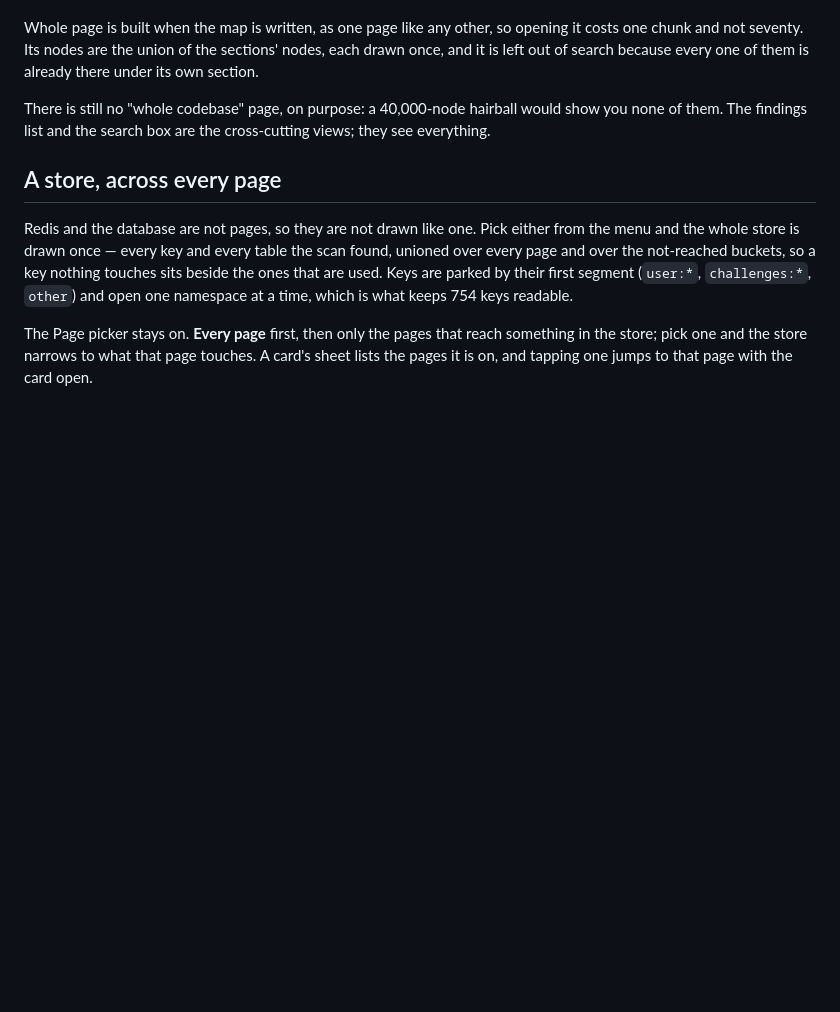
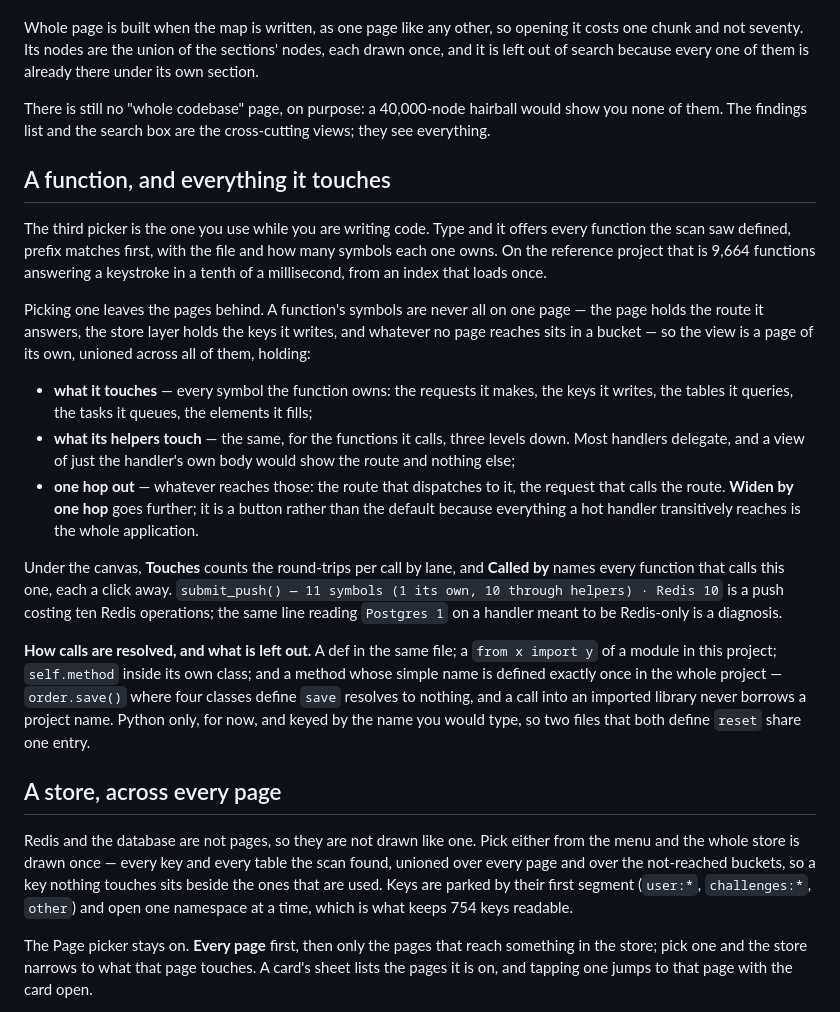
Before and after one commit to dardameiz/seamcheck, a Markdown page: docs/the-map.md, the part around the change. GitHub-like rendering; blank space fills up the shorter version.

```diff
--- a/docs/the-map.md
+++ b/docs/the-map.md
@@ -59,6 +59,39 @@ There is still no "whole codebase" page, on purpose: a 40,000-node hairball woul
 none of them. The findings list and the search box are the cross-cutting views; they see
 everything.
 
+## A function, and everything it touches
+
+The third picker is the one you use while you are writing code. Type and it offers every
+function the scan saw defined, prefix matches first, with the file and how many symbols
+each one owns. On the reference project that is 9,664 functions answering a keystroke in a
+tenth of a millisecond, from an index that loads once.
+
+Picking one leaves the pages behind. A function's symbols are never all on one page — the
+page holds the route it answers, the store layer holds the keys it writes, and whatever no
+page reaches sits in a bucket — so the view is a page of its own, unioned across all of
+them, holding:
+
+- **what it touches** — every symbol the function owns: the requests it makes, the keys it
+  writes, the tables it queries, the tasks it queues, the elements it fills;
+- **what its helpers touch** — the same, for the functions it calls, three levels down.
+  Most handlers delegate, and a view of just the handler's own body would show the route
+  and nothing else;
+- **one hop out** — whatever reaches those: the route that dispatches to it, the request
+  that calls the route. **Widen by one hop** goes further; it is a button rather than the
+  default because everything a hot handler transitively reaches is the whole application.
+
+Under the canvas, **Touches** counts the round-trips per call by lane, and **Called by**
+names every function that calls this one, each a click away. `submit_push() — 11 symbols
+(1 its own, 10 through helpers) · Redis 10` is a push costing ten Redis operations; the
+same line reading `Postgres 1` on a handler meant to be Redis-only is a diagnosis.
+
+**How calls are resolved, and what is left out.** A def in the same file; a
+`from x import y` of a module in this project; `self.method` inside its own class; and a
+method whose simple name is defined exactly once in the whole project — `order.save()`
+where four classes define `save` resolves to nothing, and a call into an imported library
+never borrows a project name. Python only, for now, and keyed by the name you would type,
+so two files that both define `reset` share one entry.
+
 ## A store, across every page
 
 Redis and the database are not pages, so they are not drawn like one. Pick either from the
```
Also changed, not shown: README.md (+22 -0 lines), docs/plans/2026-09-04-function-first-map.md (+21 -0 lines), docs/images/function.png (added), 3 other files.
